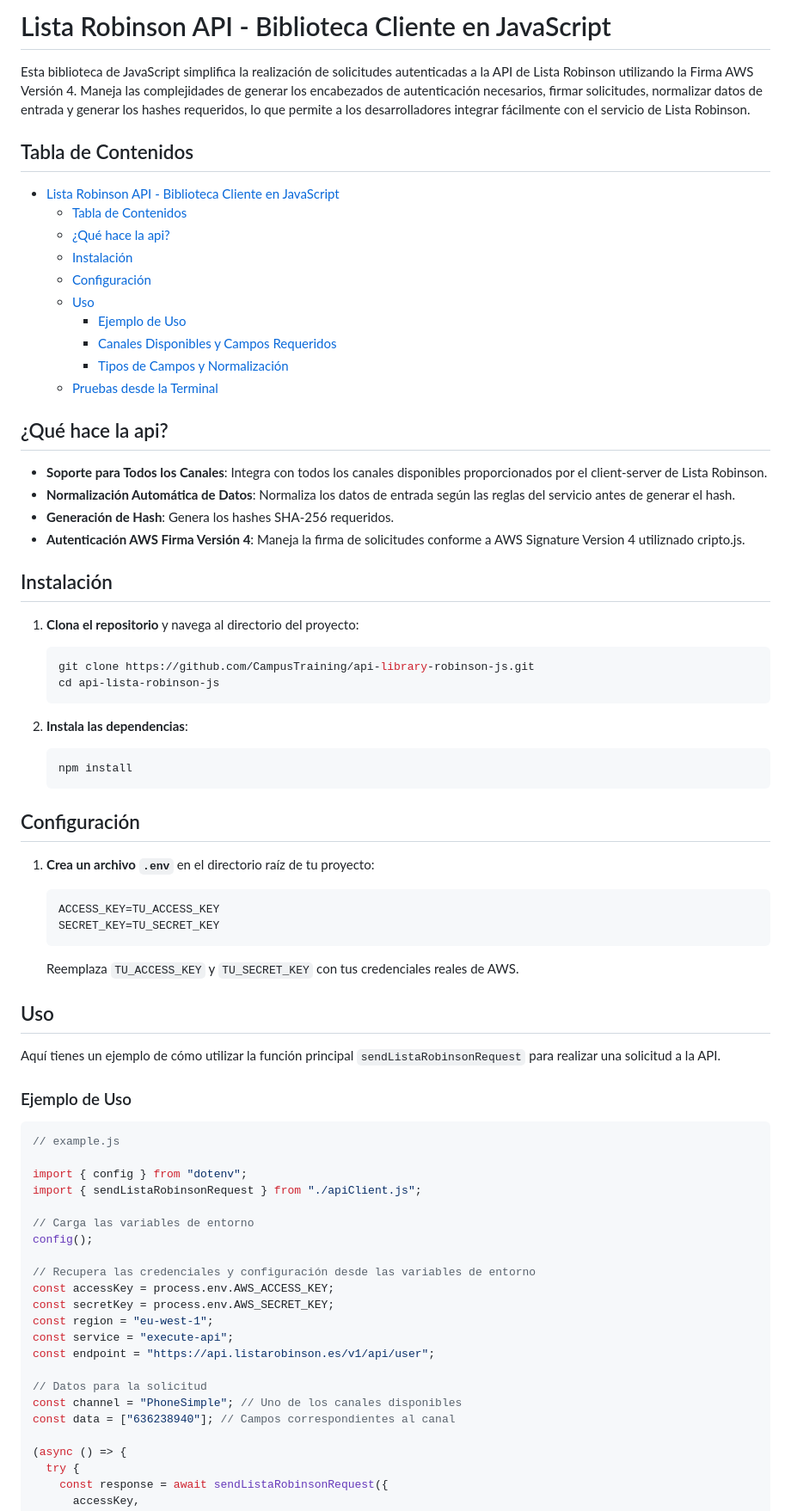
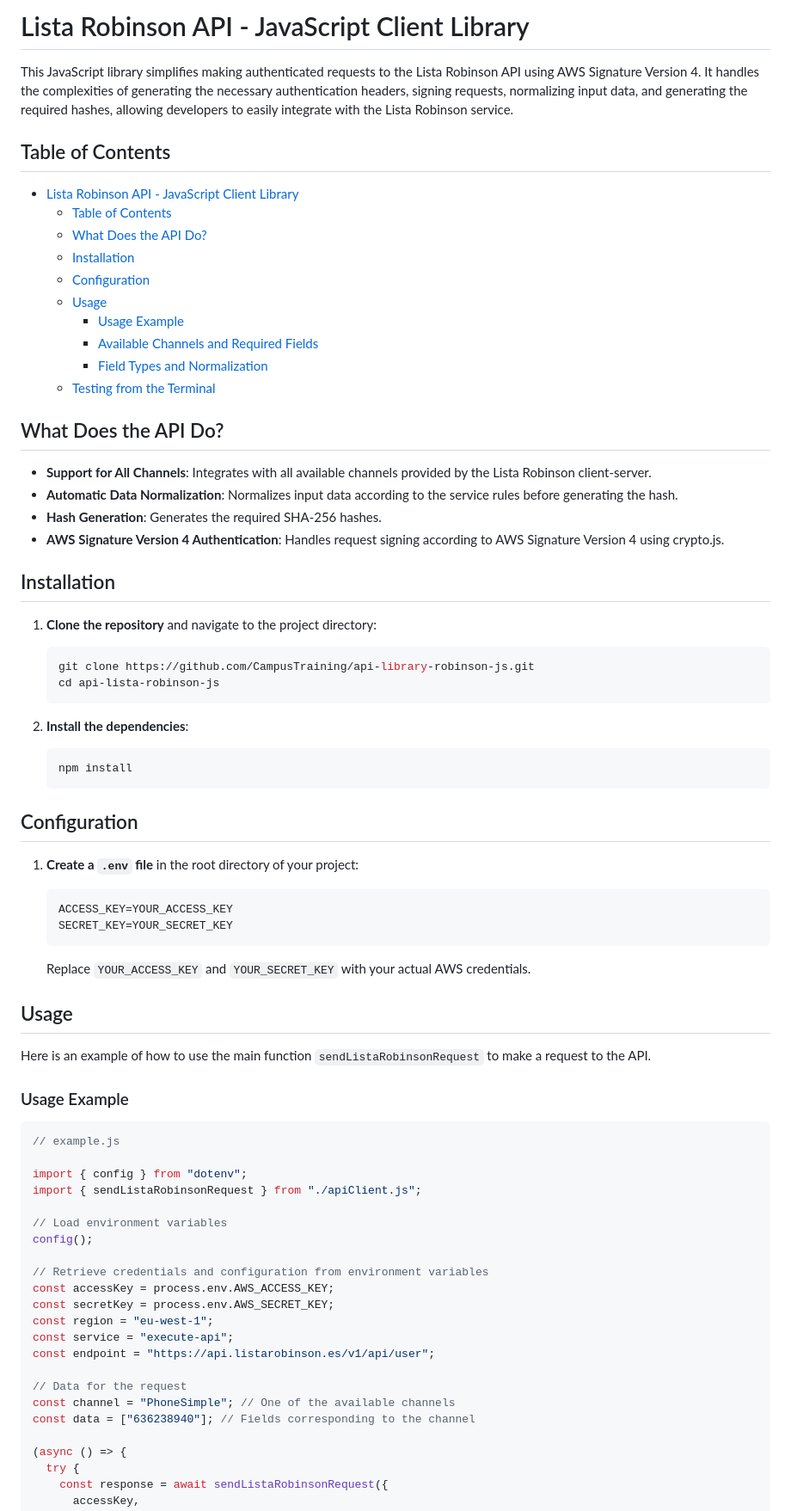
Before and after one commit to alcibiadesc/robinson-list-js-api, a Markdown page: README.md, the part around one of its changes. Shown at 86% size. Rendered like a GitHub page.

````diff
--- a/README.md
+++ b/README.md
@@ -1,58 +1,58 @@
-# Lista Robinson API - Biblioteca Cliente en JavaScript
+# Lista Robinson API - JavaScript Client Library
 
-Esta biblioteca de JavaScript simplifica la realización de solicitudes autenticadas a la API de Lista Robinson utilizando la Firma AWS Versión 4. Maneja las complejidades de generar los encabezados de autenticación necesarios, firmar solicitudes, normalizar datos de entrada y generar los hashes requeridos, lo que permite a los desarrolladores integrar fácilmente con el servicio de Lista Robinson.
+This JavaScript library simplifies making authenticated requests to the Lista Robinson API using AWS Signature Version 4. It handles the complexities of generating the necessary authentication headers, signing requests, normalizing input data, and generating the required hashes, allowing developers to easily integrate with the Lista Robinson service.
 
-## Tabla de Contenidos
+## Table of Contents
 
-- [Lista Robinson API - Biblioteca Cliente en JavaScript](#lista-robinson-api---biblioteca-cliente-en-javascript)
-  - [Tabla de Contenidos](#tabla-de-contenidos)
-  - [¿Qué hace la api?](#qué-hace-la-api)
-  - [Instalación](#instalación)
-  - [Configuración](#configuración)
-  - [Uso](#uso)
-    - [Ejemplo de Uso](#ejemplo-de-uso)
-    - [Canales Disponibles y Campos Requeridos](#canales-disponibles-y-campos-requeridos)
-    - [Tipos de Campos y Normalización](#tipos-de-campos-y-normalización)
-  - [Pruebas desde la Terminal](#pruebas-desde-la-terminal)
+- [Lista Robinson API - JavaScript Client Library](#lista-robinson-api---javascript-client-library)
+  - [Table of Contents](#table-of-contents)
+  - [What Does the API Do?](#what-does-the-api-do)
+  - [Installation](#installation)
+  - [Configuration](#configuration)
+  - [Usage](#usage)
+    - [Usage Example](#usage-example)
+    - [Available Channels and Required Fields](#available-channels-and-required-fields)
+    - [Field Types and Normalization](#field-types-and-normalization)
+  - [Testing from the Terminal](#testing-from-the-terminal)
 
-## ¿Qué hace la api?
+## What Does the API Do?
 
-- **Soporte para Todos los Canales**: Integra con todos los canales disponibles proporcionados por el client-server de Lista Robinson.
-- **Normalización Automática de Datos**: Normaliza los datos de entrada según las reglas del servicio antes de generar el hash.
-- **Generación de Hash**: Genera los hashes SHA-256 requeridos.
-- **Autenticación AWS Firma Versión 4**: Maneja la firma de solicitudes conforme a AWS Signature Version 4 utiliznado cripto.js.
+- **Support for All Channels**: Integrates with all available channels provided by the Lista Robinson client-server.
+- **Automatic Data Normalization**: Normalizes input data according to the service rules before generating the hash.
+- **Hash Generation**: Generates the required SHA-256 hashes.
+- **AWS Signature Version 4 Authentication**: Handles request signing according to AWS Signature Version 4 using crypto.js.
 
-## Instalación
+## Installation
 
-1. **Clona el repositorio** y navega al directorio del proyecto:
+1. **Clone the repository** and navigate to the project directory:
 
    ```bash
    git clone https://github.com/CampusTraining/api-library-robinson-js.git
    cd api-lista-robinson-js
    ```
 
-2. **Instala las dependencias**:
+2. **Install the dependencies**:
 
    ```bash
    npm install
    ```
 
-## Configuración
+## Configuration
 
-1. **Crea un archivo `.env`** en el directorio raíz de tu proyecto:
+1. **Create a `.env` file** in the root directory of your project:
 
    ```dotenv
-   ACCESS_KEY=TU_ACCESS_KEY
-   SECRET_KEY=TU_SECRET_KEY
+   ACCESS_KEY=YOUR_ACCESS_KEY
+   SECRET_KEY=YOUR_SECRET_KEY
    ```
 
-   Reemplaza `TU_ACCESS_KEY` y `TU_SECRET_KEY` con tus credenciales reales de AWS.
+   Replace `YOUR_ACCESS_KEY` and `YOUR_SECRET_KEY` with your actual AWS credentials.
 
-## Uso
+## Usage
 
-Aquí tienes un ejemplo de cómo utilizar la función principal `sendListaRobinsonRequest` para realizar una solicitud a la API.
+Here is an example of how to use the main function `sendListaRobinsonRequest` to make a request to the API.
 
-### Ejemplo de Uso
+### Usage Example
 
 ```javascript
 // example.js
@@ -60,19 +60,19 @@ Aquí tienes un ejemplo de cómo utilizar la función principal `sendListaRobins
 import { config } from "dotenv";
 import { sendListaRobinsonRequest } from "./apiClient.js";
 
-// Carga las variables de entorno
+// Load environment variables
 config();
 
-// Recupera las credenciales y configuración desde las variables de entorno
+// Retrieve credentials and configuration from environment variables
 const accessKey = process.env.AWS_ACCESS_KEY;
 const secretKey = process.env.AWS_SECRET_KEY;
 const region = "eu-west-1";
 const service = "execute-api";
 const endpoint = "https://api.listarobinson.es/v1/api/user";
 
-// Datos para la solicitud
-const channel = "PhoneSimple"; // Uno de los canales disponibles
-const data = ["636238940"]; // Campos correspondientes al canal
+// Data for the request
+const channel = "PhoneSimple"; // One of the available channels
+const data = ["636238940"]; // Fields corresponding to the channel
 
 (async () => {
   try {
````
Also changed, not shown: other parts of README.md (+46 -46 lines).
